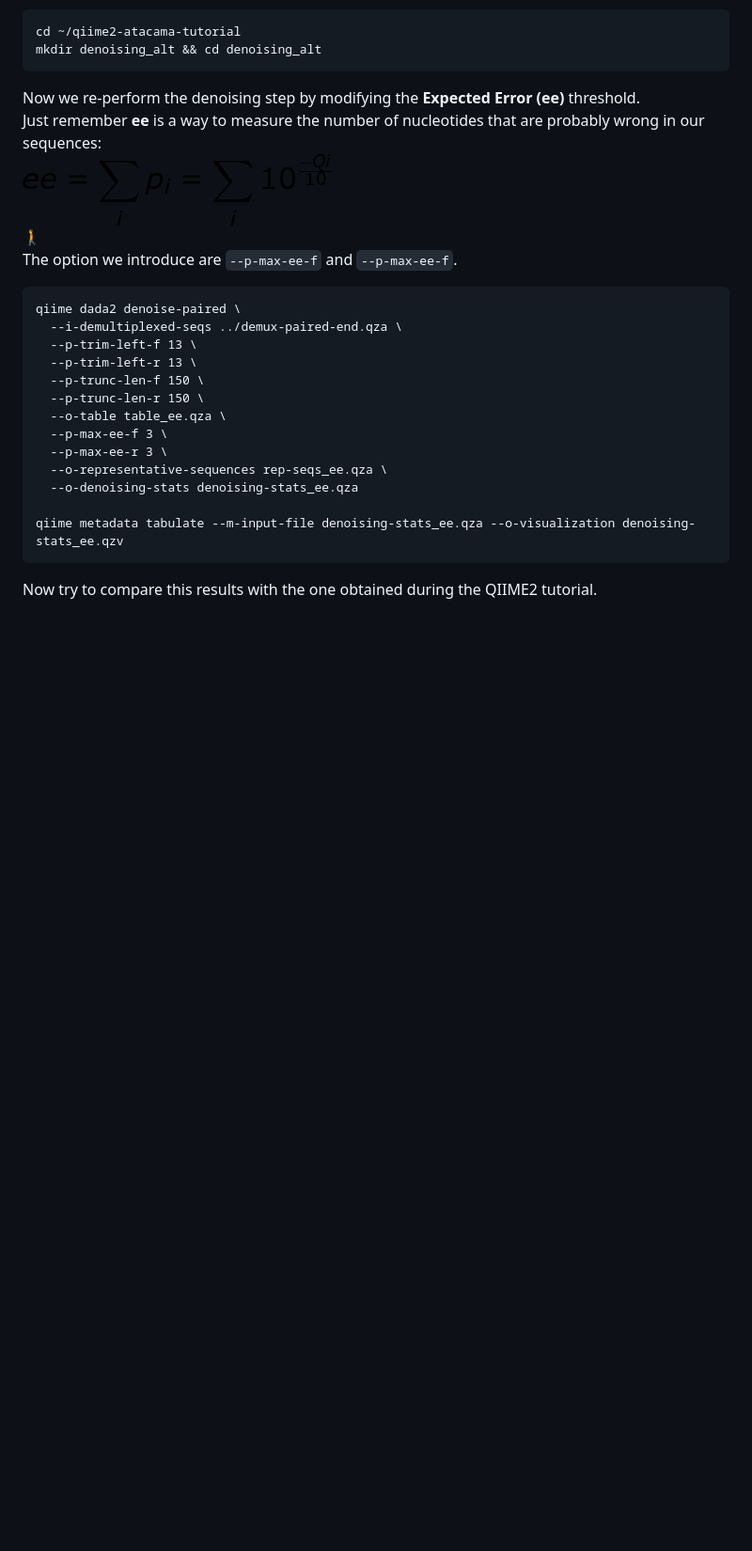
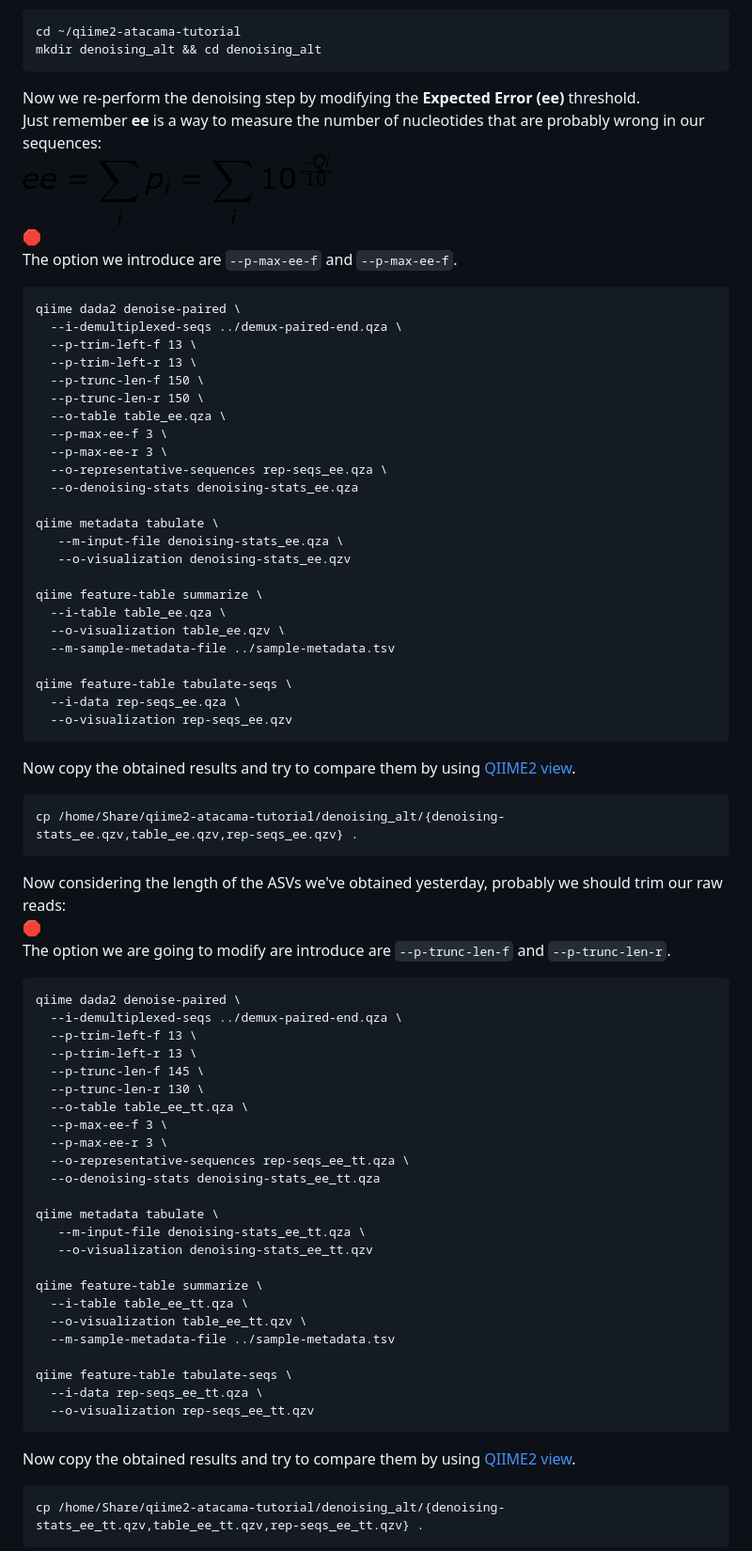
Before and after one commit to quantiaconsulting/amplicon_metagenomics, a Markdown page: DataImport_and_Tax_management/readme.md, the part around the change printed below. Shown: that part at 94% size. Rendered like a GitHub page; blank space fills up the shorter version.

Commit message:
tips on denoising

````diff
--- a/DataImport_and_Tax_management/readme.md
+++ b/DataImport_and_Tax_management/readme.md
@@ -182,7 +184,7 @@ mkdir denoising_alt && cd denoising_alt
 Now we re-perform the denoising step by modifying the **Expected Error (ee)** threshold.
 Just remember **ee** is a way to measure the number of nucleotides that are probably wrong in our sequences:
 ![](ee-2.png)
-:walking:
+:stop_sign:
 The option we introduce are `--p-max-ee-f` and `--p-max-ee-f`.
 ```
 qiime dada2 denoise-paired \
@@ -197,7 +199,56 @@ qiime dada2 denoise-paired \
   --o-representative-sequences rep-seqs_ee.qza \
   --o-denoising-stats denoising-stats_ee.qza
 
-qiime metadata tabulate --m-input-file denoising-stats_ee.qza --o-visualization denoising-stats_ee.qzv
+qiime metadata tabulate \
+   --m-input-file denoising-stats_ee.qza \
+   --o-visualization denoising-stats_ee.qzv
+
+qiime feature-table summarize \
+  --i-table table_ee.qza \
+  --o-visualization table_ee.qzv \
+  --m-sample-metadata-file ../sample-metadata.tsv
+
+qiime feature-table tabulate-seqs \
+  --i-data rep-seqs_ee.qza \
+  --o-visualization rep-seqs_ee.qzv
 ```
 
-Now try to compare this results with the one obtained during the QIIME2 tutorial.
+Now copy the obtained results and try to compare them by using [QIIME2 view](https://view.qiime2.org/).
+```
+cp /home/Share/qiime2-atacama-tutorial/denoising_alt/{denoising-stats_ee.qzv,table_ee.qzv,rep-seqs_ee.qzv} .
+```
+
+Now considering the length of the ASVs we've obtained yesterday, probably we should trim our raw reads:
+:stop_sign:
+The option we are going to modify are  introduce are `--p-trunc-len-f` and `--p-trunc-len-r`.
+```
+qiime dada2 denoise-paired \
+  --i-demultiplexed-seqs ../demux-paired-end.qza \
+  --p-trim-left-f 13 \
+  --p-trim-left-r 13 \
+  --p-trunc-len-f 145 \
+  --p-trunc-len-r 130 \
+  --o-table table_ee_tt.qza \
+  --p-max-ee-f 3 \
+  --p-max-ee-r 3 \
+  --o-representative-sequences rep-seqs_ee_tt.qza \
+  --o-denoising-stats denoising-stats_ee_tt.qza
+
+qiime metadata tabulate \
+   --m-input-file denoising-stats_ee_tt.qza \
+   --o-visualization denoising-stats_ee_tt.qzv
+
+qiime feature-table summarize \
+  --i-table table_ee_tt.qza \
+  --o-visualization table_ee_tt.qzv \
+  --m-sample-metadata-file ../sample-metadata.tsv
+
+qiime feature-table tabulate-seqs \
+  --i-data rep-seqs_ee_tt.qza \
+  --o-visualization rep-seqs_ee_tt.qzv
+```
+Now copy the obtained results and try to compare them by using [QIIME2 view](https://view.qiime2.org/).
+```
+cp /home/Share/qiime2-atacama-tutorial/denoising_alt/{denoising-stats_ee_tt.qzv,table_ee_tt.qzv,rep-seqs_ee_tt.qzv} .
+```
+
````
Also changed, not shown: other parts of DataImport_and_Tax_management/readme.md (+20 -15 lines), DataImport_and_Tax_management/compare_methods.png (added).
